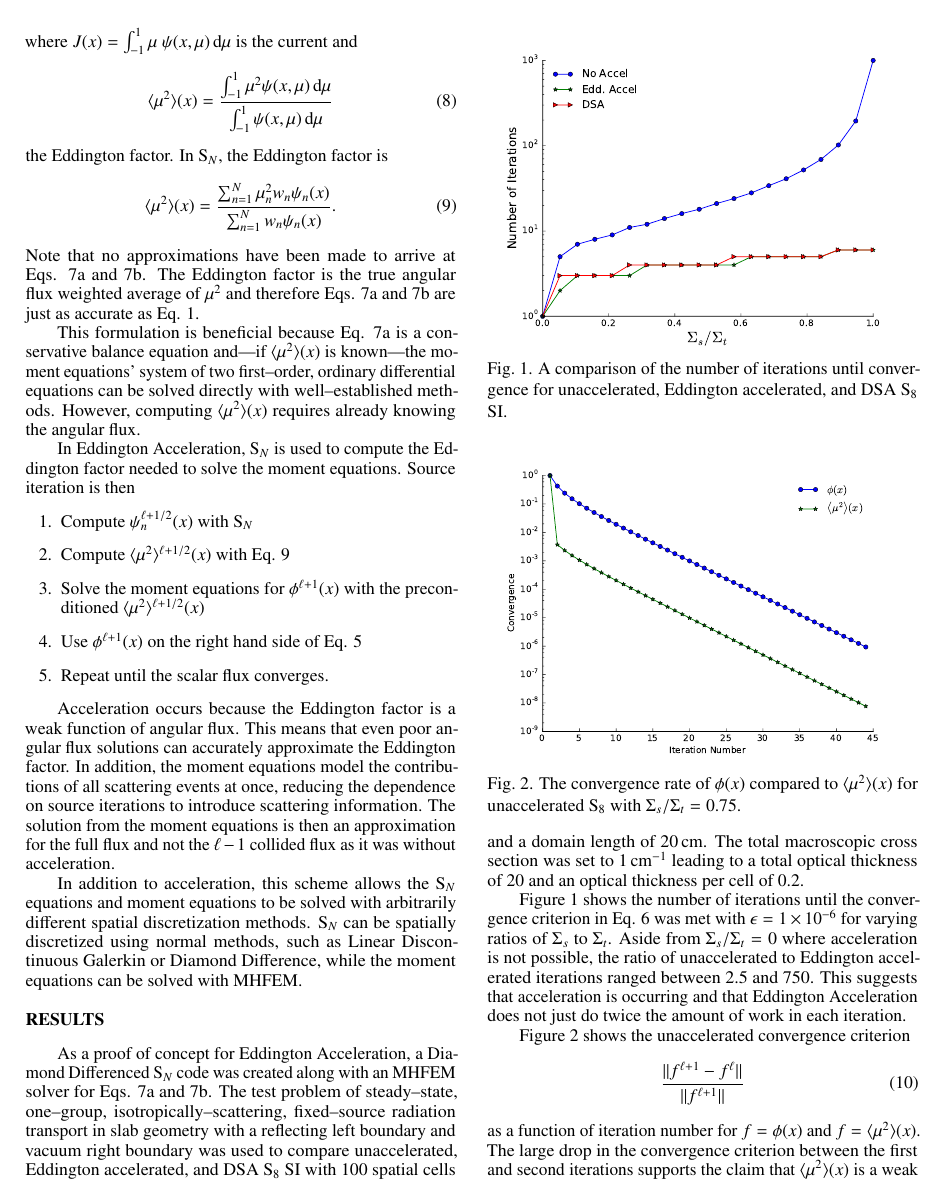
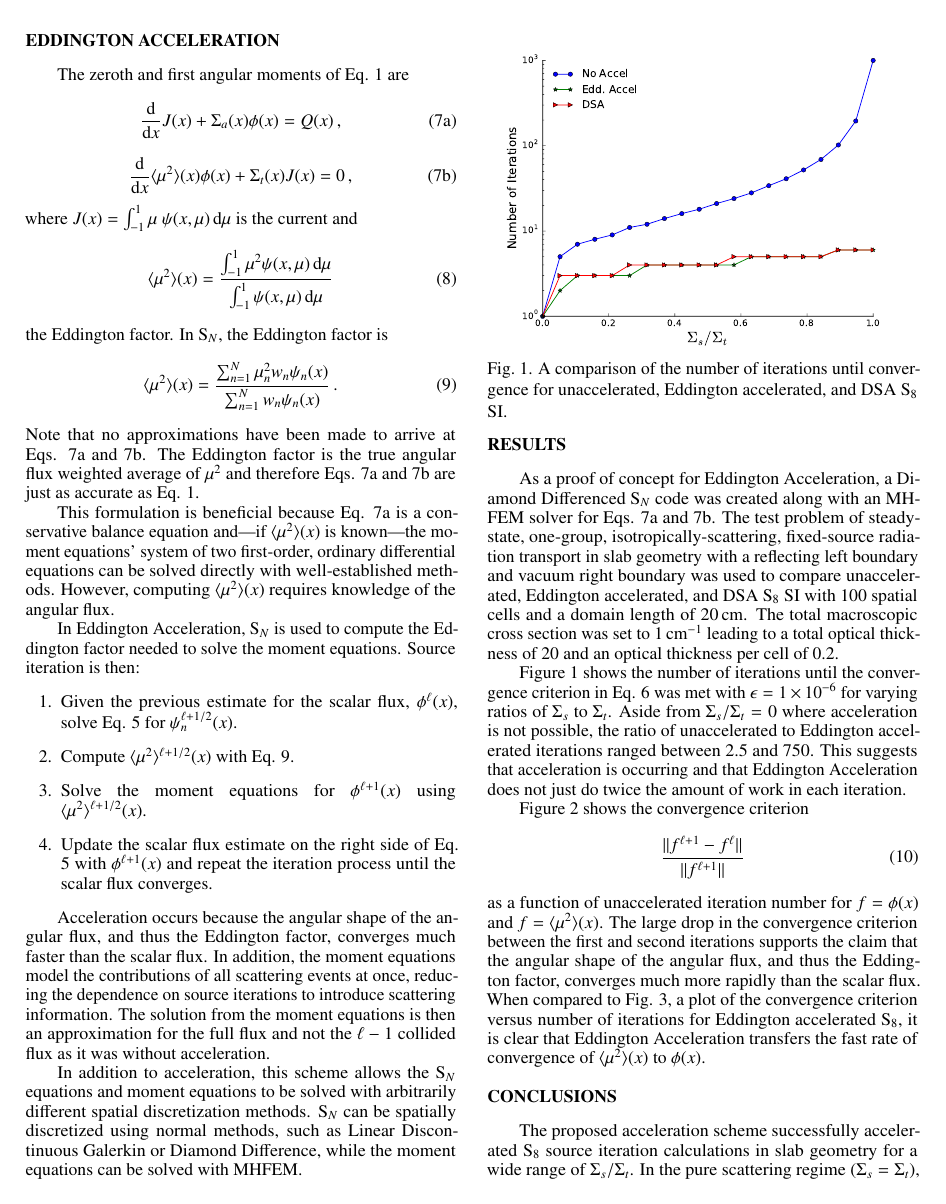
Before and after one commit to smsolivier/VEF, a LaTeX document (tex/ans.tex): page 2 of 3. Compiled offline with pdfLaTeX.

Commit message:
ans revisions

```diff
--- a/tex/ans.tex
+++ b/tex/ans.tex
@@ -1,7 +1,7 @@
 \documentclass{anstrans}
 %%%%%%%%%%%%%%%%%%%%%%%%%%%%%%%%%%%
 \title{Mixed Hybrid Finite Element Eddington Acceleration of Discrete Ordinates Source Iteration}
-\author{Samuel S. Olivier*}
+\author{Samuel S. Olivier*, Jim E. Morel}
 
 \institute{Department of Nuclear Engineering, Texas A\&M University, College Station, TX 77843}
 
@@ -101,37 +100,36 @@
 		\end{equation}
 	the Eddington factor. In \SN, the Eddington factor is
 		\begin{equation} \label{eq:edd_sn}
-			\edd(x) = \frac{\sum_{n=1}^N \mu_n^2 w_n\psi_n(x)}{\sum_{n=1}^N w_n \psi_n(x)}.
+			\edd(x) = \frac{\sum_{n=1}^N \mu_n^2 w_n\psi_n(x)}{\sum_{n=1}^N w_n \psi_n(x)} \,.
 		\end{equation}
 	Note that no approximations have been made to arrive at Eqs. \ref{eq:zero} and \ref{eq:first}. The Eddington factor is the true angular flux weighted average of $\mu^2$ and therefore Eqs. \ref{eq:zero} and \ref{eq:first} are just as accurate as Eq. \ref{eq:bte}.
 
-	This formulation is beneficial because Eq. \ref{eq:zero} is a conservative balance equation and---if $\edd(x)$ is known---the moment equations' system of two first--order, ordinary differential equations can be solved directly with well--established methods. However, computing $\edd(x)$ requires already knowing the angular flux.
+	This formulation is beneficial because Eq. \ref{eq:zero} is a conservative balance equation and---if $\edd(x)$ is known---the moment equations' system of two first-order, ordinary differential equations can be solved directly with well-established methods. However, computing $\edd(x)$ requires knowledge of the angular flux.
 
-	In Eddington Acceleration, \SN is used to compute the Eddington factor needed to solve the moment equations. Source iteration is then
+	In Eddington Acceleration, \SN is used to compute the Eddington factor needed to solve the moment equations. Source iteration is then:
 		\begin{enumerate}
-			\item Compute $\psi_n^{\ell+1/2}(x)$ with \SN
-			\item Compute $\edd^{\ell+1/2}(x)$ with Eq. \ref{eq:edd_sn}
+			\item Given the previous estimate for the scalar flux, $\phi^{\ell}(x)$, solve Eq. \ref{eq:si} for $\psi_n^{\ell+1/2}(x)$.
+			\item Compute $\edd^{\ell+1/2}(x)$ with Eq. \ref{eq:edd_sn}.
 			% \item Interpolate $\edd(x)$ onto the MHFEM grid
-			\item Solve the moment equations for $\phi^{\ell+1}(x)$ with the preconditioned $\edd^{\ell+1/2}(x)$
+			\item Solve the moment equations for $\phi^{\ell+1}(x)$ using $\edd^{\ell+1/2}(x)$.
 			% \item Use the moment equations' $\phi(x)$ on the right hand side of Eq. \ref{eq:si}.
-			\item Use $\phi^{\ell+1}(x)$ on the right hand side of Eq. \ref{eq:si}
-			\item Repeat until the scalar flux converges.
+			\item Update the scalar flux estimate on the right side of Eq. \ref{eq:si} with $\phi^{\ell+1}(x)$ and repeat the iteration process until the scalar flux converges.
 		\end{enumerate}
 	% This process is one source iteration consisting of an \SN transport step to compute the Eddington factor and an MHFEM acceleration step to compute $\phi(x)$. The scalar flux from the acceleration step is used in the right hand side of Eq. \ref{eq:si} and steps 1--4 are repeated until the acceleration step's $\phi(x)$ converges according to Eq. \ref{eq:converg}.
 
-	Acceleration occurs because the Eddington factor is a weak function of angular flux. This means that even poor angular flux solutions can accurately approximate the Eddington factor. In addition, the moment equations model the contributions of all scattering events at once, reducing the dependence on source iterations to introduce scattering information. The solution from the moment equations is then an approximation for the full flux and not the $\ell - 1$ collided flux as it was without acceleration.
+	Acceleration occurs because the angular shape of the angular flux, and thus the Eddington factor, converges much faster than the scalar flux. In addition, the moment equations model the contributions of all scattering events at once, reducing the dependence on source iterations to introduce scattering information. The solution from the moment equations is then an approximation for the full flux and not the $\ell - 1$ collided flux as it was without acceleration.
 
 	In addition to acceleration, this scheme allows the \SN equations and moment equations to be solved with arbitrarily different spatial discretization methods. \SN can be spatially discretized using normal methods, such as Linear Discontinuous Galerkin or Diamond Difference, while the moment equations can be solved with MHFEM.
 
 \section{Results}
-	As a proof of concept for Eddington Acceleration, a Diamond Differenced \SN code was created along with an MHFEM solver for Eqs. \ref{eq:zero} and \ref{eq:first}. The test problem of steady--state, one--group, isotropically--scattering, fixed--source radiation transport in slab geometry with a reflecting left boundary and vacuum right boundary was used to compare unaccelerated, Eddington accelerated, and DSA S$_8$ SI with 100 spatial cells and a domain length of \SI{20}{cm}. The total macroscopic cross section was set to \SI{1}{cm^{-1}} leading to a total optical thickness of 20 and an optical thickness per cell of 0.2.
-
 	\begin{figure}
 		\centering
 		\includegraphics[width=8.5cm]{accel.pdf}
 		\caption{A comparison of the number of iterations until convergence for unaccelerated, Eddington accelerated, and DSA S$_8$ SI. }
 		\label{fig:comparison}
 	\end{figure}
+
+	As a proof of concept for Eddington Acceleration, a Diamond Differenced \SN code was created along with an MHFEM solver for Eqs. \ref{eq:zero} and \ref{eq:first}. The test problem of steady-state, one-group, isotropically-scattering, fixed-source radiation transport in slab geometry with a reflecting left boundary and vacuum right boundary was used to compare unaccelerated, Eddington accelerated, and DSA S$_8$ SI with 100 spatial cells and a domain length of \SI{20}{cm}. The total macroscopic cross section was set to \SI{1}{cm^{-1}} leading to a total optical thickness of 20 and an optical thickness per cell of 0.2.
 
 	Figure \ref{fig:comparison} shows the number of iterations until the convergence criterion in  Eq. \ref{eq:converg} was met with $\epsilon = \num{1e-6}$ for varying ratios of $\Sigma_s$ to $\Sigma_t$. Aside from $\Sigma_s/\Sigma_t = 0$ where acceleration is not possible, the ratio of unaccelerated to Eddington accelerated iterations ranged between 2.5 and 750. This suggests that acceleration is occurring and that Eddington Acceleration does not just do twice the amount of work in each iteration.
 
@@ -142,11 +140,11 @@
 		\label{fig:conv_si}
 	\end{figure}
 
-	Figure \ref{fig:conv_si} shows the unaccelerated convergence criterion
+	Figure \ref{fig:conv_si} shows the convergence criterion
 		\begin{equation}
 			\frac{\|f^{\ell+1} - f^{\ell}\|}{\|f^{\ell+1}\|}
 		\end{equation}
-	as a function of iteration number for $f = \phi(x)$ and $f = \edd(x)$. The large drop in the convergence criterion between the first and second iterations supports the claim that $\edd(x)$ is a weak function of angular flux as it quickly converges despite a less convergent angular flux. When compared to Fig. \ref{fig:conv_edd}, a plot of the convergence criterion versus number of iterations for Eddington accelerated S$_8$, it is clear that Eddington Acceleration transfers the fast rate of convergence of $\edd(x)$ to $\phi(x)$.
+	as a function of unaccelerated iteration number for $f = \phi(x)$ and $f = \edd(x)$. The large drop in the convergence criterion between the first and second iterations supports the claim that the angular shape of the angular flux, and thus the Eddington factor, converges much more rapidly than the scalar flux. When compared to Fig. \ref{fig:conv_edd}, a plot of the convergence criterion versus number of iterations for Eddington accelerated S$_8$, it is clear that Eddington Acceleration transfers the fast rate of convergence of $\edd(x)$ to $\phi(x)$.
 
 	\begin{figure}
 		\centering
```
Also changed, not shown: tex/ans.pdf, tex/ans.tex (39 more changed lines).
